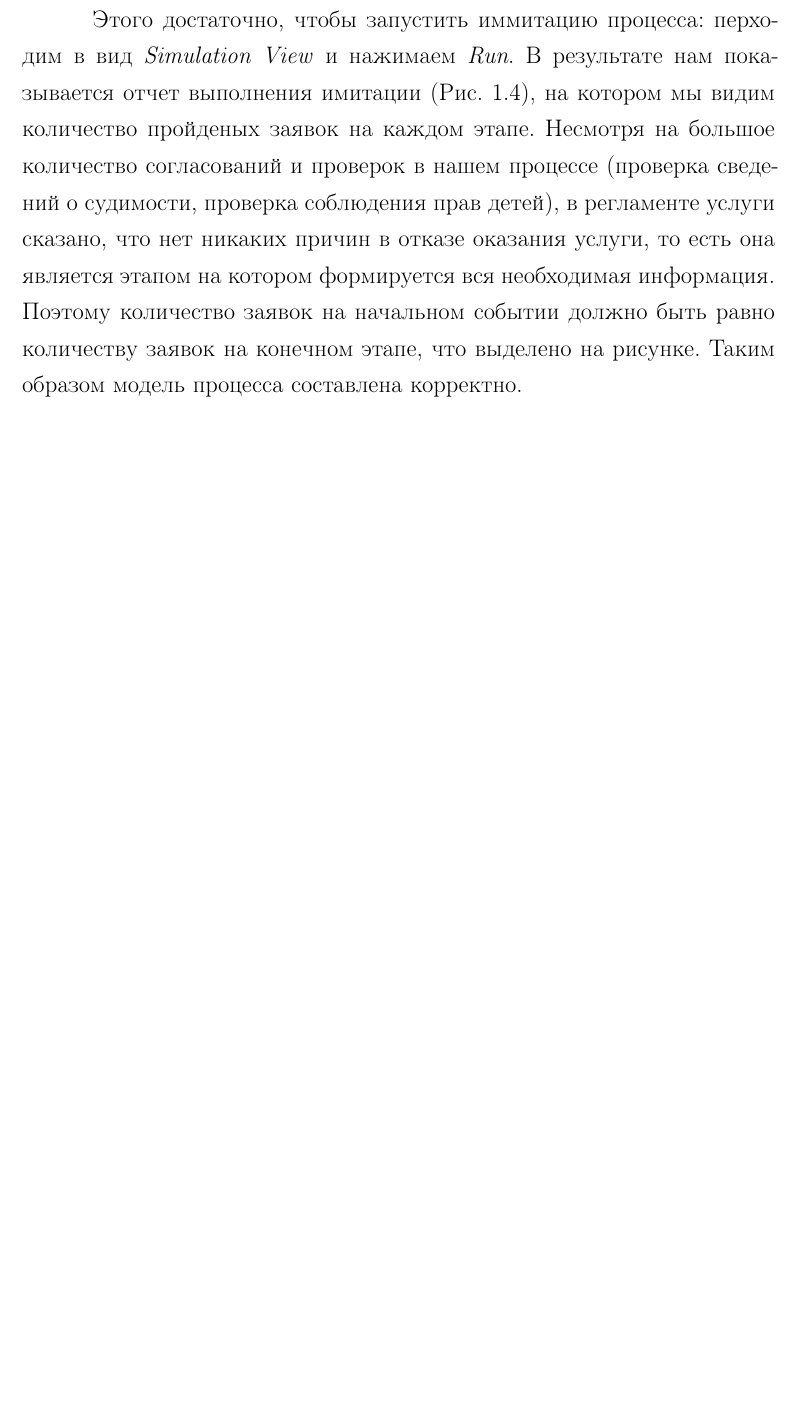
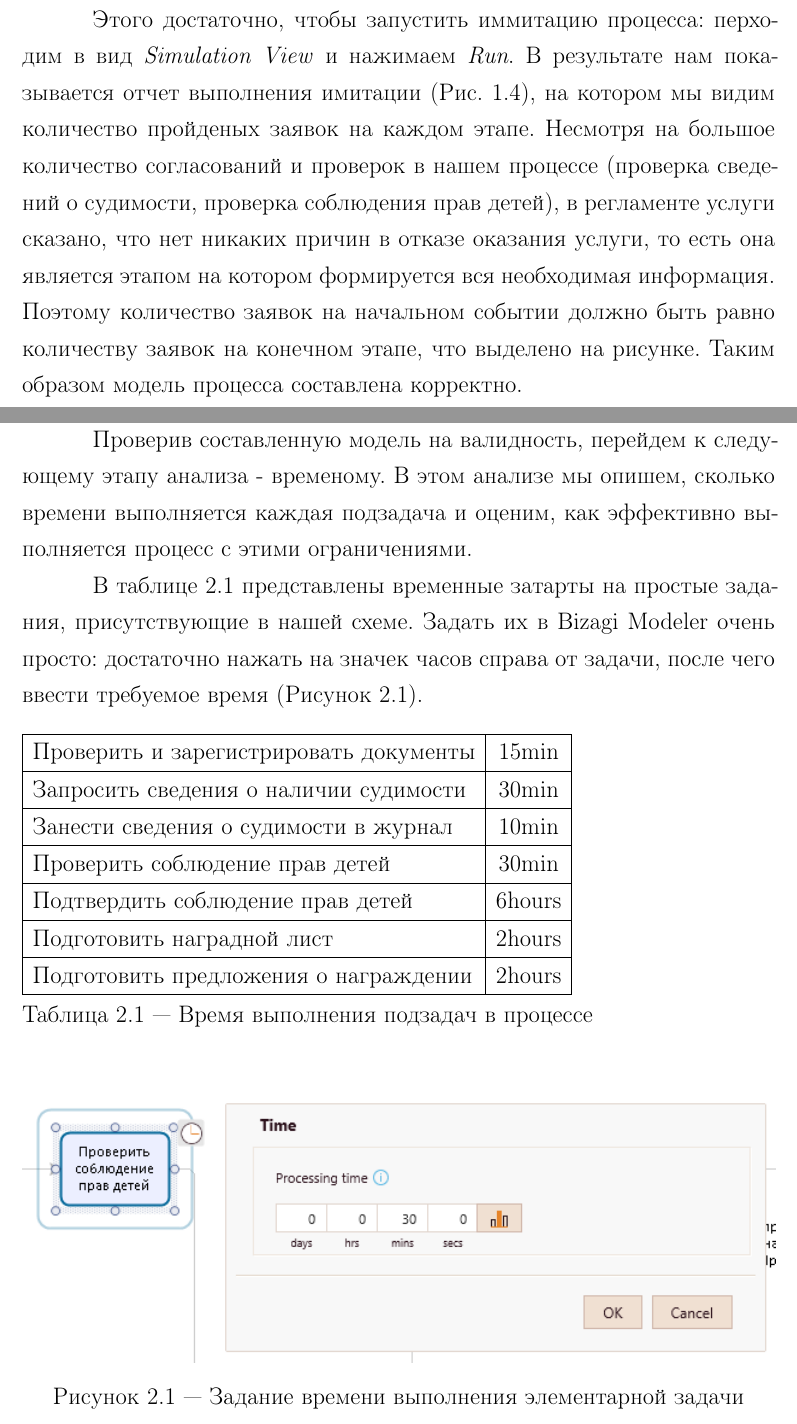
Before and after one commit to Suhoy95/bizagi-modeler-report, a LaTeX document (rpz.tex, which reads 21-time-analysis.tex): part of page 8 of 13 before the commit and two parts of pages 8 and 9 of 15 after it, the two joined at a grey line, cut so that both start at the same text, the shorter picture padded with empty space. Compiled offline with pdfLaTeX; a LaTeX package or settings file that is missing is left out.

Commit message:
time-analysis

```diff
--- a/21-time-analysis.tex
+++ b/21-time-analysis.tex
@@ -1 +1,31 @@
 \chapter{Временной анализ}
+
+Проверив составленную модель на валидность, перейдем
+к следующему этапу анализа - временому. В этом анализе
+мы опишем, сколько времени выполняется каждая подзадача
+и оценим, как эффективно выполняется процесс с этими
+ограничениями.
+
+В таблице \ref{table:time} представлены временные затарты
+на простые задания, присутствующие в нашей схеме. Задать их
+в Bizagi Modeler очень просто: достаточно нажать на значек
+часов справа от задачи, после чего ввести требуемое время
+(Рисунок \ref{time_set}).
+
+\begin{table}
+    \begin{tabular}{|l|c|}
+        \hline
+        Проверить и зарегистрировать документы & 15min \\ \hline
+        Запросить сведения о наличии судимости & 30min \\ \hline
+        Занести сведения о судимости в журнал & 10min \\ \hline
+        Проверить соблюдение прав детей & 30min \\ \hline
+        Подтвердить соблюдение прав детей & 6hours \\ \hline
+        Подготовить наградной лист & 2hours \\ \hline
+        Подготовить предложения о награждении & 2hours \\ \hline
+    \end{tabular}
+    \caption{Время выполнения подзадач в процессе}
+    \label{table:time}
+\end{table}
+
+\myImage{Задание времени выполнения элементарной задачи
+}{time_set}{time_set}
```
Also changed, not shown: figures/time_randn.png (added), figures/time_report.png (added), figures/time_set.png (added), rpz.pdf, 21-time-analysis.tex (29 more changed lines).
